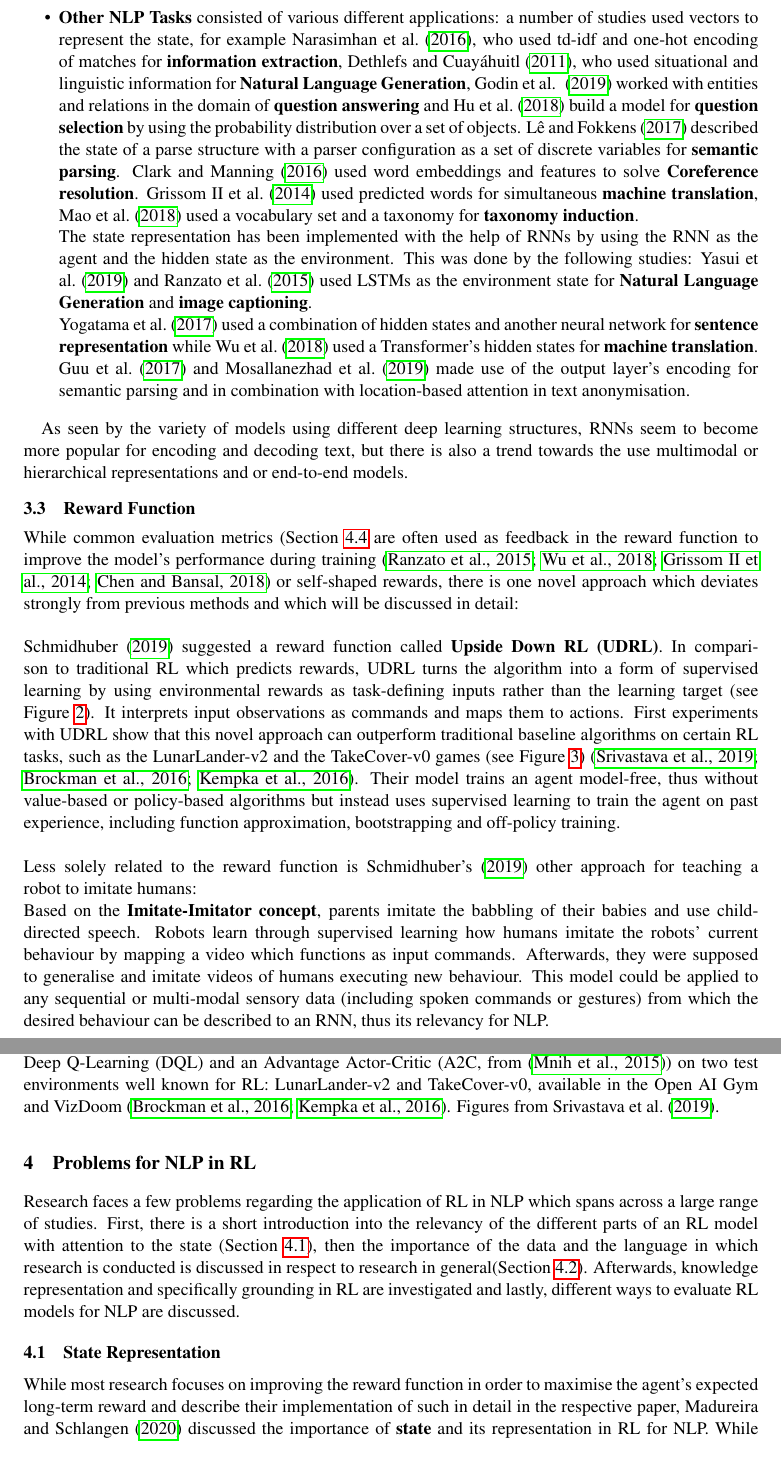
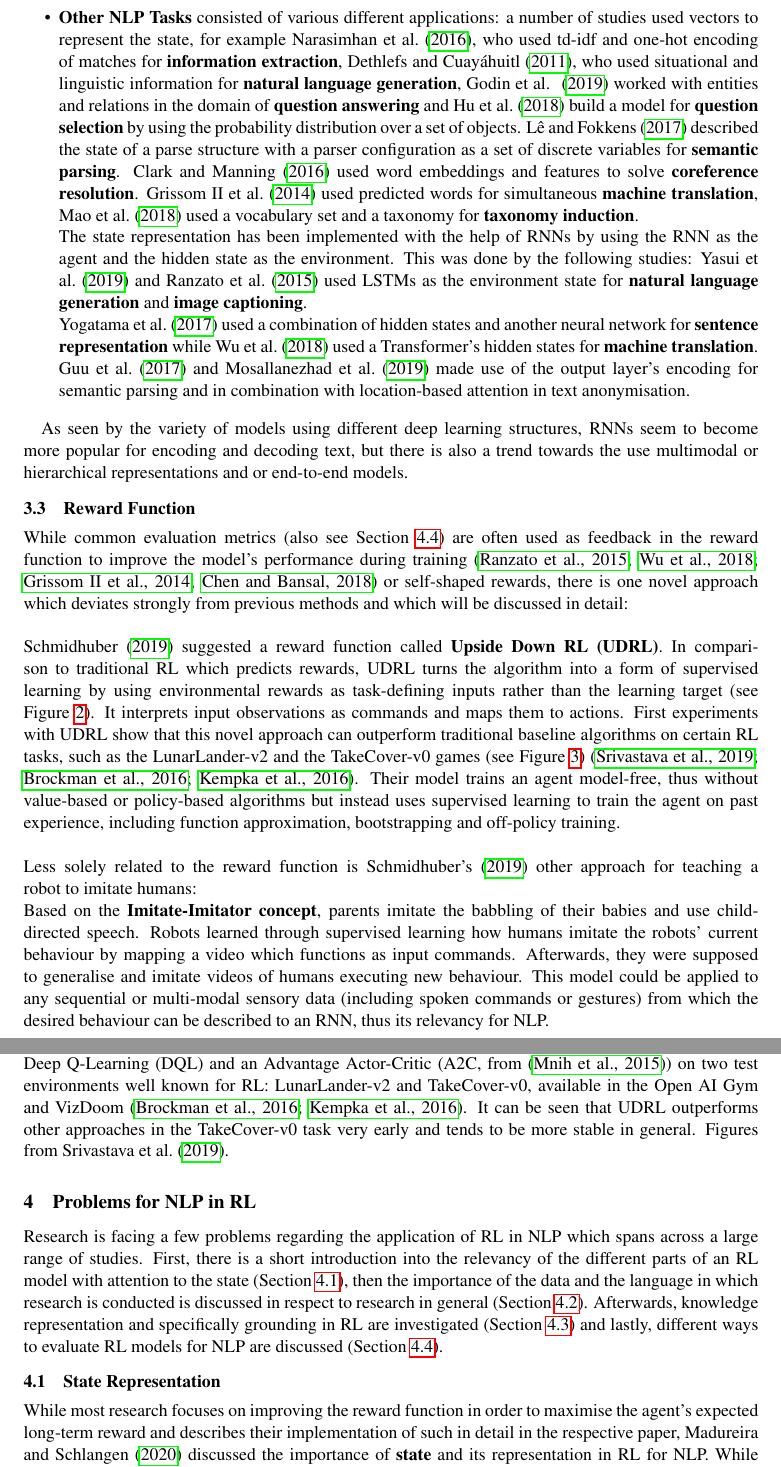
Before and after one commit to lisabecker/AM_ReinforcementLearning, a LaTeX paper (rl4nlp.tex): two parts of pages 4 and 5 of 12, joined at a grey line, cut so that both start at the same text. Compiled offline with pdfLaTeX.

Commit message:
Updates from Overleaf

```diff
--- a/rl4nlp.tex
+++ b/rl4nlp.tex
@@ -78,18 +78,18 @@ Deep neural architectures are widely used to represent state in RL algorithms si
 \item \textbf{Instruction Following} ---the process of choosing an action based in textual input--- was realised by Branavan et al.~\shortcite{branavan-2009} by mapping world features to words and linguistic features to documents where the tuple or word and document represents the state.
 \item \textbf{Text-Based Games} were built by He et al.~\shortcite{he-etal-2016-deep-reinforcement} by using neural networks in order to build continuous vectors: the semantic of the game state was represented by an LSTM over textual data with a mean pooling layer.\\ LSTMs, or bag of words, were used by Narasimhan et al.~\shortcite{narasimhan-2018} to concatenate an object with its textual specification embedding to factorise state representation.
 \item \textbf{Dialogue systems} were realised with LSTMs by Li et al.~\shortcite{li-etal-2016-deep} (among others) by using the two previous dialogue turns and transforming them into a continuous vector representation with the help of an LSTM encoder in order to build representations from raw text.
-\item \textbf{Other NLP Tasks} consisted of various different applications: a number of studies used vectors to represent the state, for example Narasimhan et al.~\shortcite{narasimhan-etal-2016-improving}, who used td-idf and one-hot encoding of matches for \textbf{information extraction}, Dethlefs and Cuayáhuitl~\shortcite{dethlefs-cuayahuitl-2011}, who used situational and linguistic information for \textbf{Natural Language Generation}, Godin et al.
+\item \textbf{Other NLP Tasks} consisted of various different applications: a number of studies used vectors to represent the state, for example Narasimhan et al.~\shortcite{narasimhan-etal-2016-improving}, who used td-idf and one-hot encoding of matches for \textbf{information extraction}, Dethlefs and Cuayáhuitl~\shortcite{dethlefs-cuayahuitl-2011}, who used situational and linguistic information for \textbf{natural language generation}, Godin et al.
 ~\shortcite{godin-etal-2019-learning} worked with entities and relations in the domain of \textbf{question answering} and Hu et al.~\shortcite{hu-etal-2018-playing} build a model for \textbf{question selection} by using the probability distribution over a set of objects. Lê and Fokkens~\shortcite{le-fokkens-2017-tackling} described the state of a parse structure with a parser configuration as a set of discrete variables for \textbf{semantic parsing}.
-Clark and Manning~\shortcite{clark-manning-2016-deep} used word embeddings and features to solve \textbf{Coreference resolution}. Grissom II et al.~\shortcite{grissom-ii-etal-2014-dont} used predicted words for simultaneous \textbf{machine translation}, Mao et al.~\shortcite{mao-etal-2018-end} used a vocabulary set and a taxonomy for \textbf{taxonomy induction}.\\
-The state representation has been implemented with the help of RNNs by using the RNN as the agent and the hidden state as the environment. This was done by the following studies: Yasui et al.~\shortcite{yasui-etal-2019} and Ranzato et al.~\shortcite{ranzato2015sequence} used LSTMs as the environment state for \textbf{Natural Language Generation} and \textbf{image captioning}. \\ Yogatama et al.~\shortcite{yogatama-2017} used a combination of hidden states and another neural network for \textbf{sentence representation} while Wu et al.~\shortcite{wu-etal-2018-study} used a Transformer's hidden states for \textbf{machine translation}. Guu et al.~\shortcite{guu-etal-2017-language} and Mosallanezhad et al.~\shortcite{mosallanezhad-etal-2019-deep} made use of the output layer's encoding for semantic parsing and in combination with location-based attention in text anonymisation.
+Clark and Manning~\shortcite{clark-manning-2016-deep} used word embeddings and features to solve \textbf{coreference resolution}. Grissom II et al.~\shortcite{grissom-ii-etal-2014-dont} used predicted words for simultaneous \textbf{machine translation}, Mao et al.~\shortcite{mao-etal-2018-end} used a vocabulary set and a taxonomy for \textbf{taxonomy induction}.\\
+The state representation has been implemented with the help of RNNs by using the RNN as the agent and the hidden state as the environment. This was done by the following studies: Yasui et al.~\shortcite{yasui-etal-2019} and Ranzato et al.~\shortcite{ranzato2015sequence} used LSTMs as the environment state for \textbf{natural language generation} and \textbf{image captioning}. \\ Yogatama et al.~\shortcite{yogatama-2017} used a combination of hidden states and another neural network for \textbf{sentence representation} while Wu et al.~\shortcite{wu-etal-2018-study} used a Transformer's hidden states for \textbf{machine translation}. Guu et al.~\shortcite{guu-etal-2017-language} and Mosallanezhad et al.~\shortcite{mosallanezhad-etal-2019-deep} made use of the output layer's encoding for semantic parsing and in combination with location-based attention in text anonymisation.
 \end{itemize}
 
 As seen by the variety of models using different deep learning structures, RNNs seem to become more popular for encoding and decoding text, but there is also a trend towards the use multimodal or hierarchical representations and or end-to-end models.
 
 \subsection{Reward Function}\label{rewardfunction}
-While common evaluation metrics (Section \ref{evaluation} are often used as feedback in the reward function to improve the model's performance during training \cite{ranzato2015sequence,wu-etal-2018-study,grissom-ii-etal-2014-dont,chen-bansal-2018-fast} or self-shaped rewards, there is one novel approach which deviates strongly from previous methods and which will be discussed in detail:\\\\
+While common evaluation metrics (also see Section \ref{evaluation}) are often used as feedback in the reward function to improve the model's performance during training \cite{ranzato2015sequence,wu-etal-2018-study,grissom-ii-etal-2014-dont,chen-bansal-2018-fast} or self-shaped rewards, there is one novel approach which deviates strongly from previous methods and which will be discussed in detail:\\\\
 Schmidhuber~\shortcite{schmidhuber2019reinforcement} suggested a reward function called \textbf{Upside Down RL (UDRL)}. In comparison to traditional RL which predicts rewards, UDRL turns the algorithm into a form of supervised learning by using environmental rewards as task-defining inputs rather than the learning target (see Figure \ref{fig:udrl}). It interprets input observations as commands and maps them to actions. First experiments with UDRL show that this novel approach can outperform traditional baseline algorithms on certain RL tasks, such as the LunarLander-v2 and the TakeCover-v0 games (see Figure \ref{fig:udrl_games}) \cite{srivastava2019training,openaigym,vizdoom}. Their model trains an agent model-free, thus without value-based or policy-based algorithms but instead uses supervised learning to train the agent on past experience, including function approximation, bootstrapping and off-policy training.\\\\
-Less solely related to the reward function is Schmidhuber's~\shortcite{schmidhuber2019reinforcement} other approach for teaching a robot to imitate humans:\\ Based on the \textbf{Imitate-Imitator concept}, parents imitate the babbling of their babies and use child-directed speech. Robots learn through supervised learning how humans imitate the robots' current behaviour by mapping a video which functions as input commands. Afterwards, they were supposed to generalise and imitate videos of humans executing new behaviour. This model could be applied to any sequential or multi-modal sensory data (including spoken commands or gestures) from which the desired behaviour can be described to an RNN, thus its relevancy for NLP.
+Less solely related to the reward function is Schmidhuber's~\shortcite{schmidhuber2019reinforcement} other approach for teaching a robot to imitate humans:\\ Based on the \textbf{Imitate-Imitator concept}, parents imitate the babbling of their babies and use child-directed speech. Robots learned through supervised learning how humans imitate the robots' current behaviour by mapping a video which functions as input commands. Afterwards, they were supposed to generalise and imitate videos of humans executing new behaviour. This model could be applied to any sequential or multi-modal sensory data (including spoken commands or gestures) from which the desired behaviour can be described to an RNN, thus its relevancy for NLP.
 
 \begin{figure}[h!]
 \centering
@@ -101,15 +101,15 @@ Less solely related to the reward function is Schmidhuber's~\shortcite{schmidhub
 \begin{figure}[h!]
 \centering
 \includegraphics[scale=.39]{img/udrl_test_image.PNG}
-\caption{Srivastava et al.~\shortcite{srivastava2019training} tested a pilot implementation of UDRL against the more traditional Deep Q-Learning (DQL) and an Advantage Actor-Critic (A2C, from \cite{mnih-2015}) on two test environments well known for RL: LunarLander-v2 and TakeCover-v0, available in the Open AI Gym and VizDoom~\cite{openaigym,vizdoom}. Figures from Srivastava et al.~\shortcite{srivastava2019training}.}
+\caption{Srivastava et al.~\shortcite{srivastava2019training} tested a pilot implementation of UDRL against the more traditional Deep Q-Learning (DQL) and an Advantage Actor-Critic (A2C, from \cite{mnih-2015}) on two test environments well known for RL: LunarLander-v2 and TakeCover-v0, available in the Open AI Gym and VizDoom~\cite{openaigym,vizdoom}. It can be seen that UDRL outperforms other approaches in the TakeCover-v0 task very early and tends to be more stable in general. Figures from Srivastava et al.~\shortcite{srivastava2019training}.}
 \label{fig:udrl_games}
 \end{figure}
 \newpage
 
 \section{Problems for NLP in RL}\label{problems}
-Research faces a few problems regarding the application of RL in NLP which spans across a large range of studies. First, there is a short introduction into the relevancy of the different parts of an RL model with attention to the state (Section \ref{state}), then the importance of the data and the language in which research is conducted is discussed in respect to research in general(Section \ref{data}). Afterwards, knowledge representation and specifically grounding in RL are investigated and lastly, different ways to evaluate RL models for NLP are discussed.
+Research is facing a few problems regarding the application of RL in NLP which spans across a large range of studies. First, there is a short introduction into the relevancy of the different parts of an RL model with attention to the state (Section \ref{state}), then the importance of the data and the language in which research is conducted is discussed in respect to research in general (Section \ref{data}). Afterwards, knowledge representation and specifically grounding in RL are investigated (Section \ref{knowledgerepresentation}) and lastly, different ways to evaluate RL models for NLP are discussed (Section \ref{evaluation}).
 
 \subsection{State Representation}\label{state}
-While most research focuses on improving the reward function in order to maximise the agent's expected long-term reward and describe their implementation of such in detail in the respective paper, Madureira and Schlangen~\shortcite{madureira2020} discussed the importance of \textbf{state} and its representation in RL for NLP. While the formalisation of the state and its properties depends on the value and reward function, there is less attention directed towards the state. This shows for example in the fact that many researchers neglect describing their state signal and the reasoning of their choice for the state representation, which alone makes understanding and replicating their models more difficult. With the rise of neural network models in RL for NLP, states could be more easily represented by a vector and thus more easily fed into the value or policy function. Madureira and Schlangen~\shortcite{madureira2020} appealed for more linguistically interpretable and grounded state representations next to encouraging researchers to pay more attention to the choice of their state function, its explanation and respective evaluation in the paper. While this seems to be especially problematic for the state representation, the lack of detailed description can span across all parts of RL research.
+While most research focuses on improving the reward function in order to maximise the agent's expected long-term reward and describes their implementation of such in detail in the respective paper, Madureira and Schlangen~\shortcite{madureira2020} discussed the importance of \textbf{state} and its representation in RL for NLP. While the formalisation of the state and its properties depends on the value and reward function, vice versa and thus form an arguably equally important part of an RL model, there is still less attention directed towards the state. This shows for example in the fact that many researchers neglect describing their state signal and the reasoning of their choice for the state representation, which alone makes understanding and replicating their models more difficult. With the rise of neural network models in RL for NLP, states could be more easily represented by a vector and thus more easily fed into the value or policy function. Madureira and Schlangen~\shortcite{madureira2020} appealed for more linguistically interpretable and grounded state representations next to encouraging researchers to pay more attention to the choice of their state function, its explanation and respective evaluation in the paper. While this seems to be especially problematic for the state representation, the lack of detailed description can span across all parts of RL research.
 
 \subsection{Data and Language}\label{data}
```
Also changed, not shown: rl4nlp.tex (8 more changed lines).
